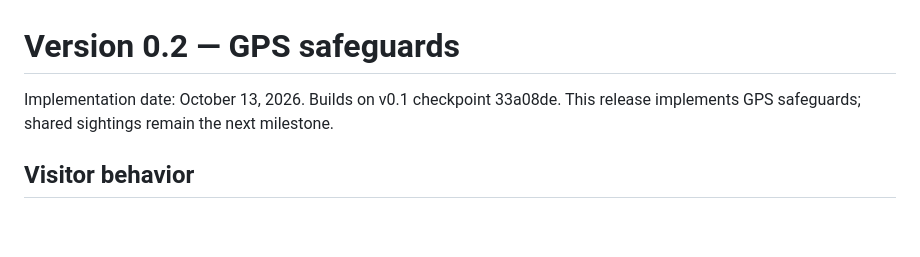
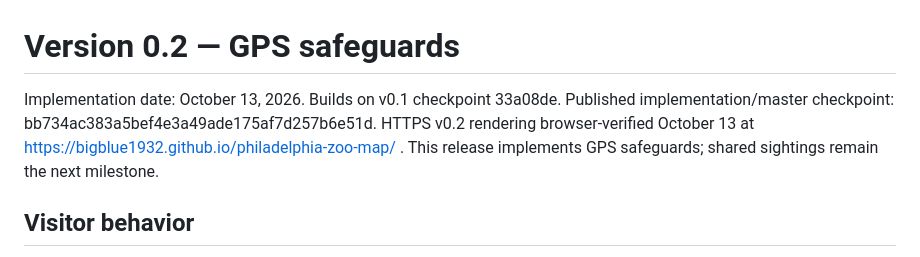
Before and after one commit to bigblue1932/philadelphia-zoo-map, a Markdown page: PROTOTYPE_V0_2.md, the part around the change. Drawn GitHub-style; blank space fills up the shorter version.

```diff
--- a/PROTOTYPE_V0_2.md
+++ b/PROTOTYPE_V0_2.md
@@ -1,6 +1,6 @@
 # Version 0.2 — GPS safeguards
 
-Implementation date: October 13, 2026. Builds on v0.1 checkpoint 33a08de. This release implements GPS safeguards; shared sightings remain the next milestone.
+Implementation date: October 13, 2026. Builds on v0.1 checkpoint 33a08de. Published implementation/master checkpoint: bb734ac383a5bef4e3a49ade175af7d257b6e51d. HTTPS v0.2 rendering browser-verified October 13 at https://bigblue1932.github.io/philadelphia-zoo-map/ . This release implements GPS safeguards; shared sightings remain the next milestone.
 
 ## Visitor behavior
 
```
Also changed, not shown: BACKLOG.md (+1 -1 lines), SESSION_LOG.md (+3 -1 lines).
